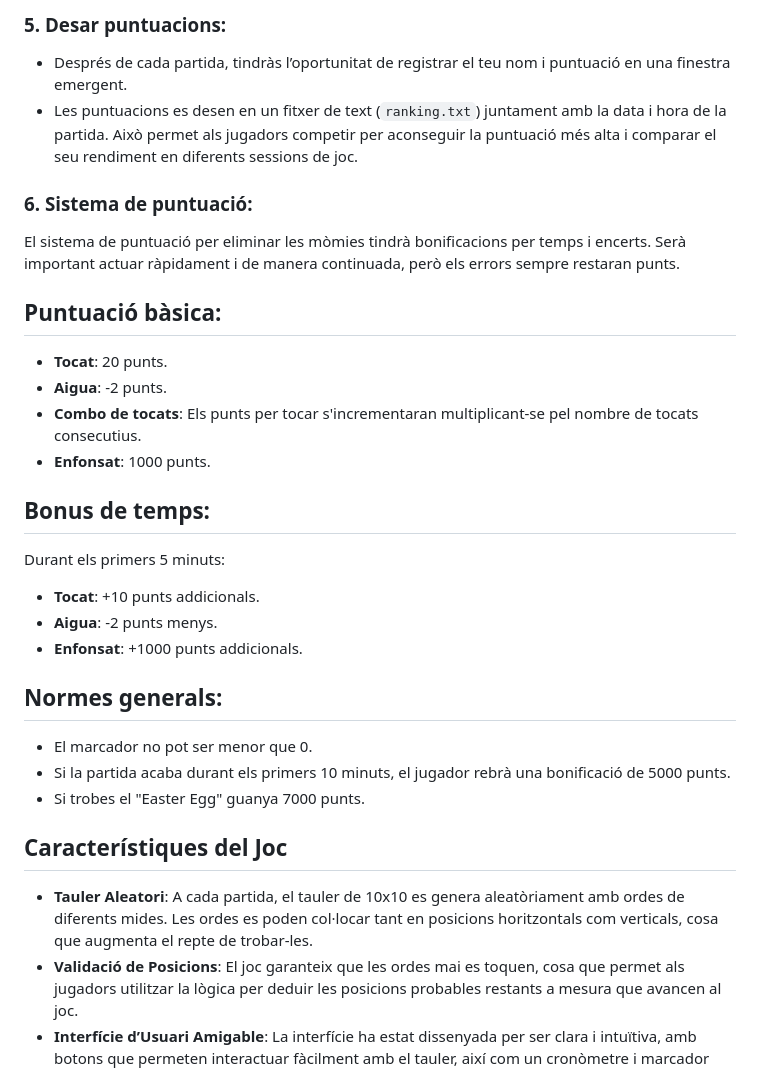
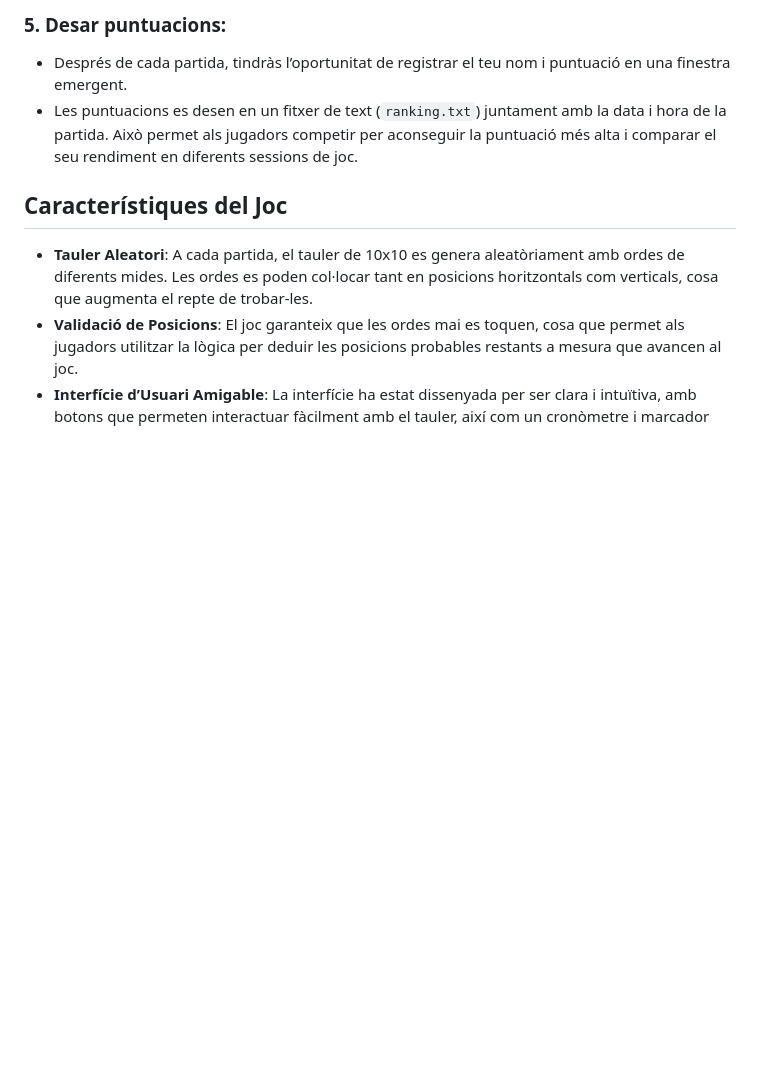
Before and after one commit to JorgeCortes02/batallaNaval, a Markdown page: README.md, the part around the change. GitHub-like rendering; blank space fills up the shorter version.

```diff
--- a/README.md
+++ b/README.md
@@ -51,31 +51,6 @@ El joc presenta un tauler de 10x10 on s’amaguen diverses ordes de diferents mi
 - Després de cada partida, tindràs l’oportunitat de registrar el teu nom i puntuació en una finestra emergent.
 - Les puntuacions es desen en un fitxer de text (`ranking.txt`) juntament amb la data i hora de la partida. Això permet als jugadors competir per aconseguir la puntuació més alta i comparar el seu rendiment en diferents sessions de joc.
 
-### 6. Sistema de puntuació:
-
-El sistema de puntuació per eliminar les mòmies tindrà bonificacions per temps i encerts. Serà important actuar ràpidament i de manera continuada, però els errors sempre restaran punts.
-
-## Puntuació bàsica:
-
-- **Tocat**: 20 punts.
-- **Aigua**: -2 punts.
-- **Combo de tocats**: Els punts per tocar s'incrementaran multiplicant-se pel nombre de tocats consecutius.
-- **Enfonsat**: 1000 punts.
-
-## Bonus de temps:
-
-Durant els primers 5 minuts:
-- **Tocat**: +10 punts addicionals.
-- **Aigua**: -2 punts menys.
-- **Enfonsat**: +1000 punts addicionals.
-
-## Normes generals:
-
-- El marcador no pot ser menor que 0.
-- Si la partida acaba durant els primers 10 minuts, el jugador rebrà una bonificació de 5000 punts.
-- Si trobes el "Easter Egg" guanya 7000 punts.
-
-
 ## Característiques del Joc
 
 - **Tauler Aleatori**: A cada partida, el tauler de 10x10 es genera aleatòriament amb ordes de diferents mides. Les ordes es poden col·locar tant en posicions horitzontals com verticals, cosa que augmenta el repte de trobar-les.
```
